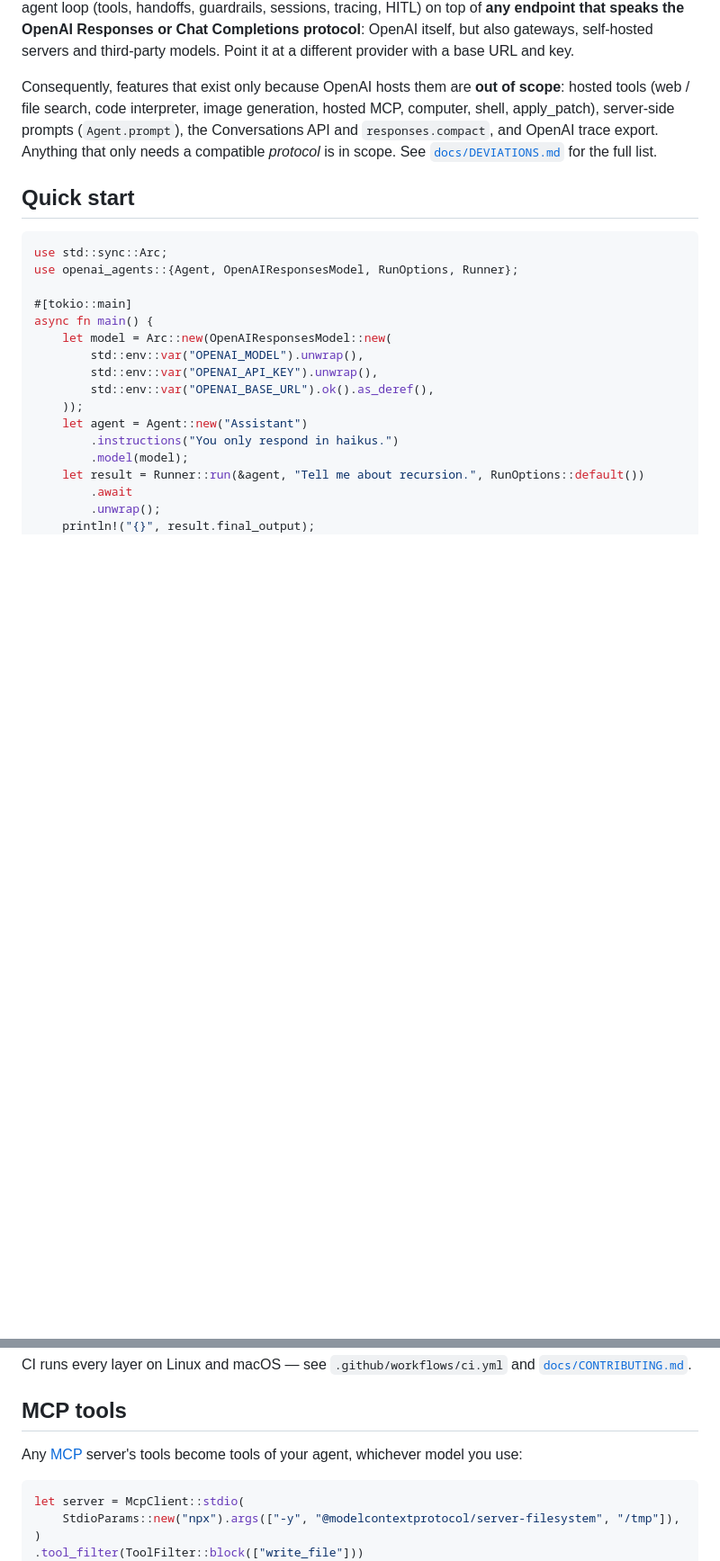
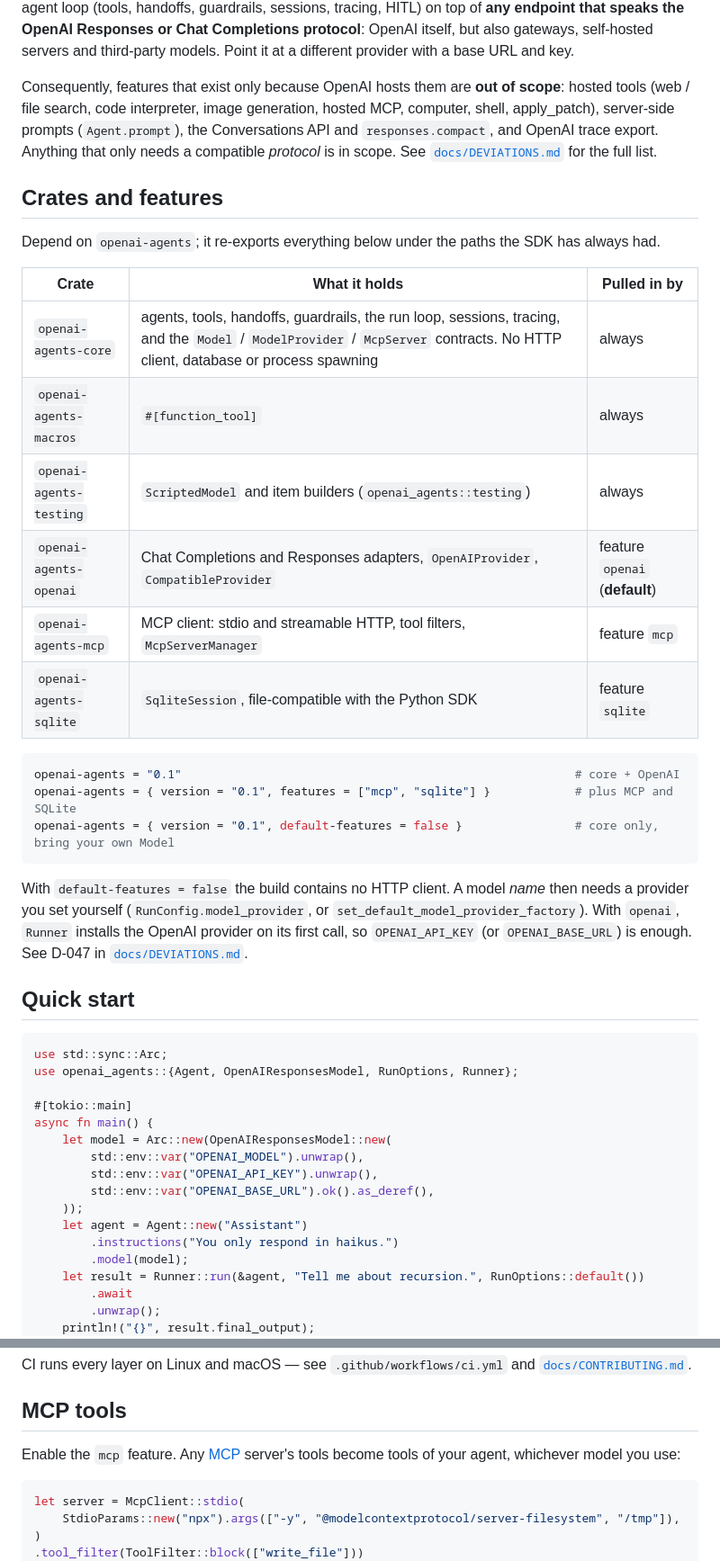
Before and after one commit to charleslyh/openai-agents-rs, a Markdown page: README.md, 2 parts joined by grey strips. Shown at 90% size. GitHub-like rendering; blank space fills up the shorter version.

Commit message:
docs(readme): describe the crate layout, the feature flags and the MCP opt-in

````diff
--- a/README.md
+++ b/README.md
@@ -17,6 +17,30 @@ Consequently, features that exist only because OpenAI hosts them are **out of sc
 server-side prompts (`Agent.prompt`), the Conversations API and `responses.compact`, and OpenAI
 trace export. Anything that only needs a compatible *protocol* is in scope. See
 [`docs/DEVIATIONS.md`](./docs/DEVIATIONS.md#scope) for the full list.
+
+## Crates and features
+
+Depend on `openai-agents`; it re-exports everything below under the paths the SDK has always had.
+
+| Crate | What it holds | Pulled in by |
+| --- | --- | --- |
+| `openai-agents-core` | agents, tools, handoffs, guardrails, the run loop, sessions, tracing, and the `Model` / `ModelProvider` / `McpServer` contracts. No HTTP client, database or process spawning | always |
+| `openai-agents-macros` | `#[function_tool]` | always |
+| `openai-agents-testing` | `ScriptedModel` and item builders (`openai_agents::testing`) | always |
+| `openai-agents-openai` | Chat Completions and Responses adapters, `OpenAIProvider`, `CompatibleProvider` | feature `openai` (**default**) |
+| `openai-agents-mcp` | MCP client: stdio and streamable HTTP, tool filters, `McpServerManager` | feature `mcp` |
+| `openai-agents-sqlite` | `SqliteSession`, file-compatible with the Python SDK | feature `sqlite` |
+
+```toml
+openai-agents = "0.1"                                                        # core + OpenAI
+openai-agents = { version = "0.1", features = ["mcp", "sqlite"] }            # plus MCP and SQLite
+openai-agents = { version = "0.1", default-features = false }                # core only, bring your own Model
+```
+
+With `default-features = false` the build contains no HTTP client. A model *name* then needs a
+provider you set yourself (`RunConfig.model_provider`, or `set_default_model_provider_factory`).
+With `openai`, `Runner` installs the OpenAI provider on its first call, so `OPENAI_API_KEY`
+(or `OPENAI_BASE_URL`) is enough. See D-047 in [`docs/DEVIATIONS.md`](./docs/DEVIATIONS.md).
 
 ## Quick start
 
@@ -125,8 +149,8 @@ CI runs every layer on Linux and macOS — see `.github/workflows/ci.yml` and
 
 ## MCP tools
 
-Any [MCP](https://modelcontextprotocol.io) server's tools become tools of your agent, whichever
-model you use:
+Enable the `mcp` feature. Any [MCP](https://modelcontextprotocol.io) server's tools become tools of
+your agent, whichever model you use:
 
 ```rust
 let server = McpClient::stdio(
````
